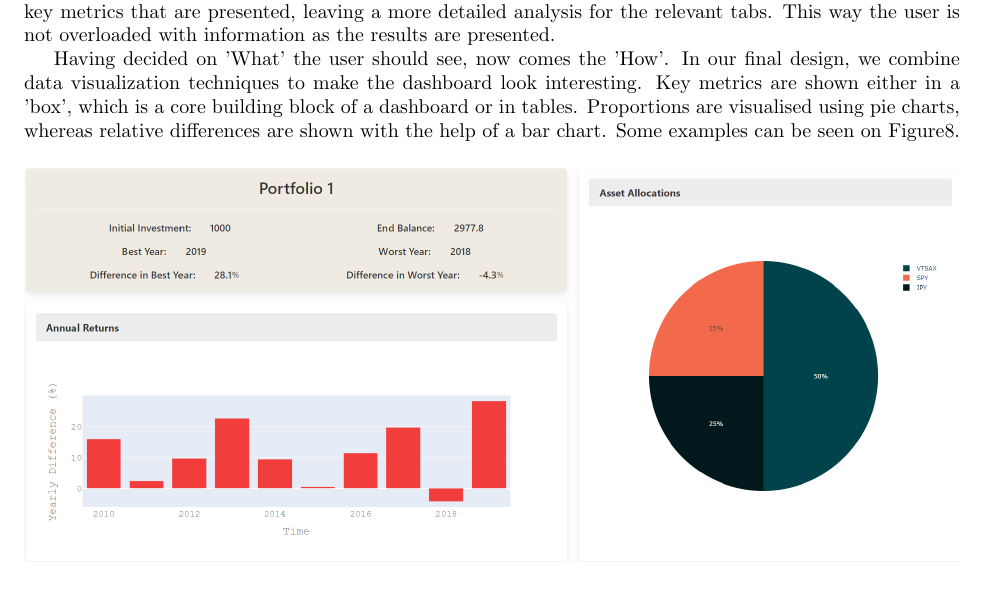
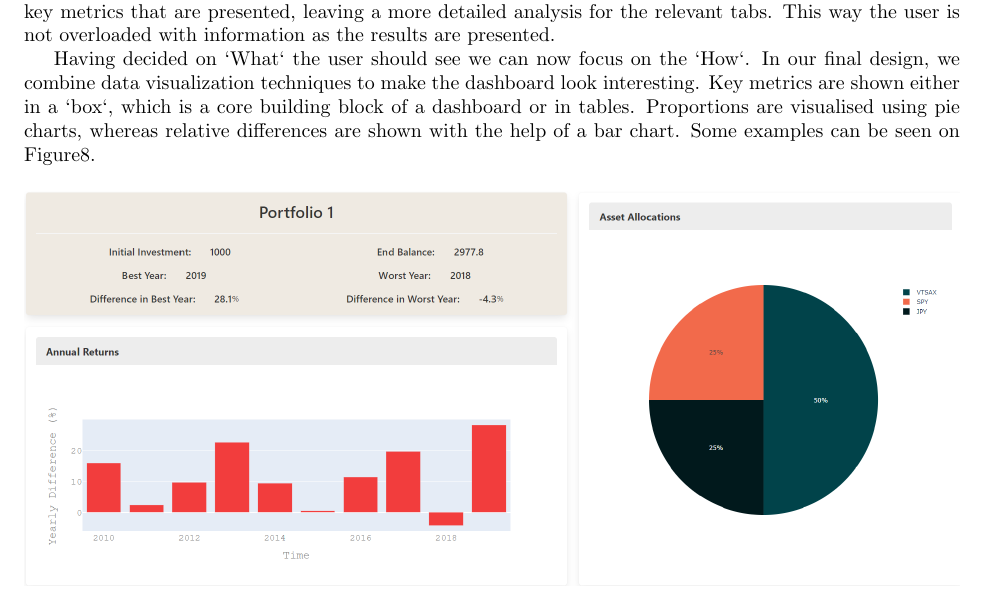
Before and after one commit to Veluga/Thalia-Backtesting-Tool, a LaTeX document (04Design/design.tex): part of page 6 of 10, cut so that both start at the same text. Compiled offline with pdfLaTeX; a LaTeX package or settings file that is missing is left out.

Commit message:
Update 04Design/design.tex
Co-Authored-By: Veluga <albertboehm@hotmail.de>

```diff
--- a/04Design/design.tex
+++ b/04Design/design.tex
@@ -160,7 +160,7 @@ When the user is content with the input, they can start the backtesting by click
 
 Many studies have shown that one most important factor when designing a dashboard application, is to show the right data using the right visualization tools \cite{dashboard_design1} \cite{dashboard_design2}. In our case, we have already established which metrics, and plots are the most important to the users. When the user lands on the summary tab, it is these key metrics that are presented, leaving a more detailed analysis for the relevant tabs. This way the user is not overloaded with information as the results are presented.
 
-Having decided on 'What' the user should see, now comes the 'How'. In our final design, we combine data visualization techniques to make the dashboard look interesting. Key metrics are shown either in a 'box', which is a core building block of a dashboard or in tables. Proportions are visualised using pie charts, whereas relative differences are shown with the help of a bar chart. Some examples can be seen on \figurename{\ref{dashboard}}.
+Having decided on `What` the user should see we can now focus on the `How`. In our final design, we combine data visualization techniques to make the dashboard look interesting. Key metrics are shown either in a `box`, which is a core building block of a dashboard or in tables. Proportions are visualised using pie charts, whereas relative differences are shown with the help of a bar chart. Some examples can be seen on \figurename{\ref{dashboard}}.
 
 \begin{figure}[H]
    \centering
```
